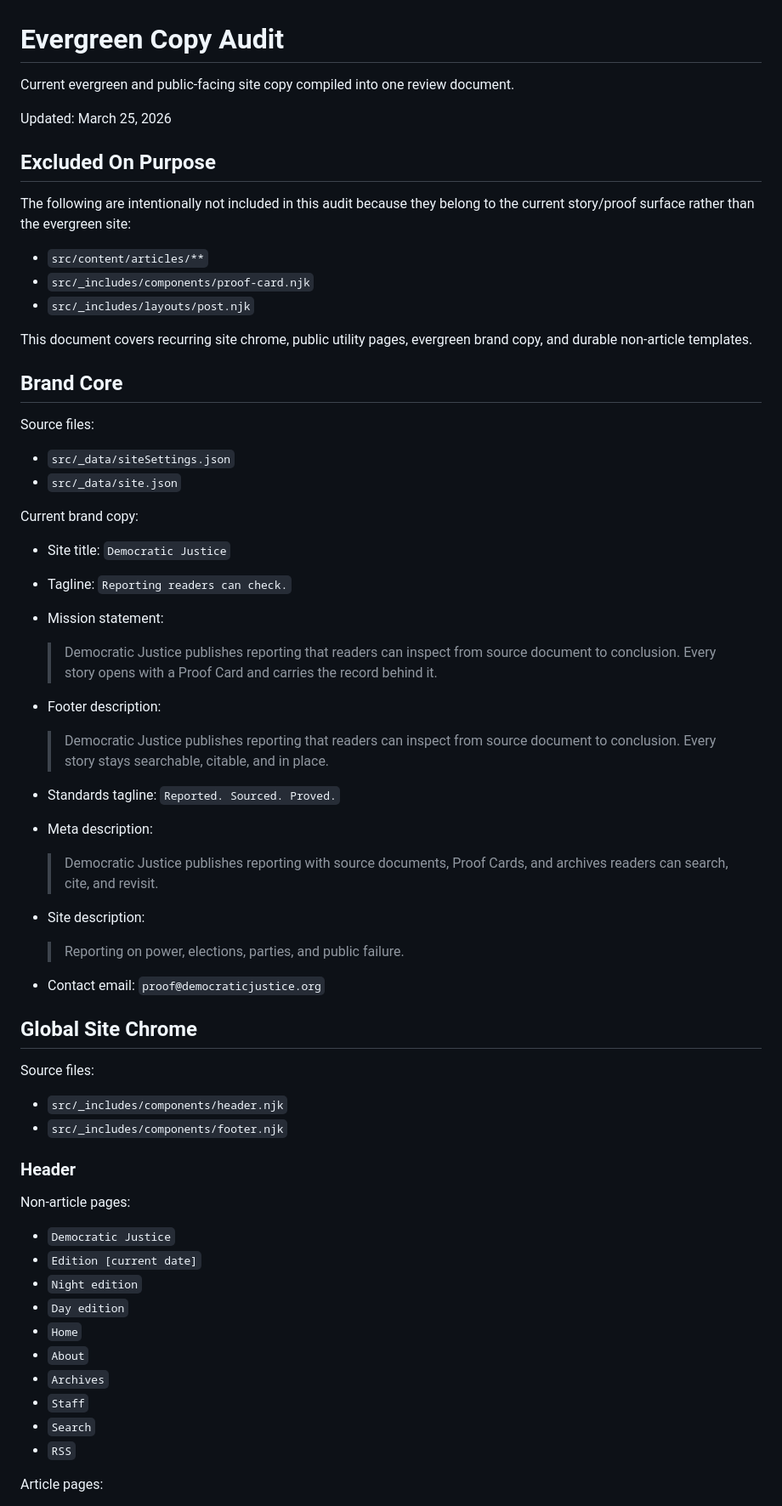
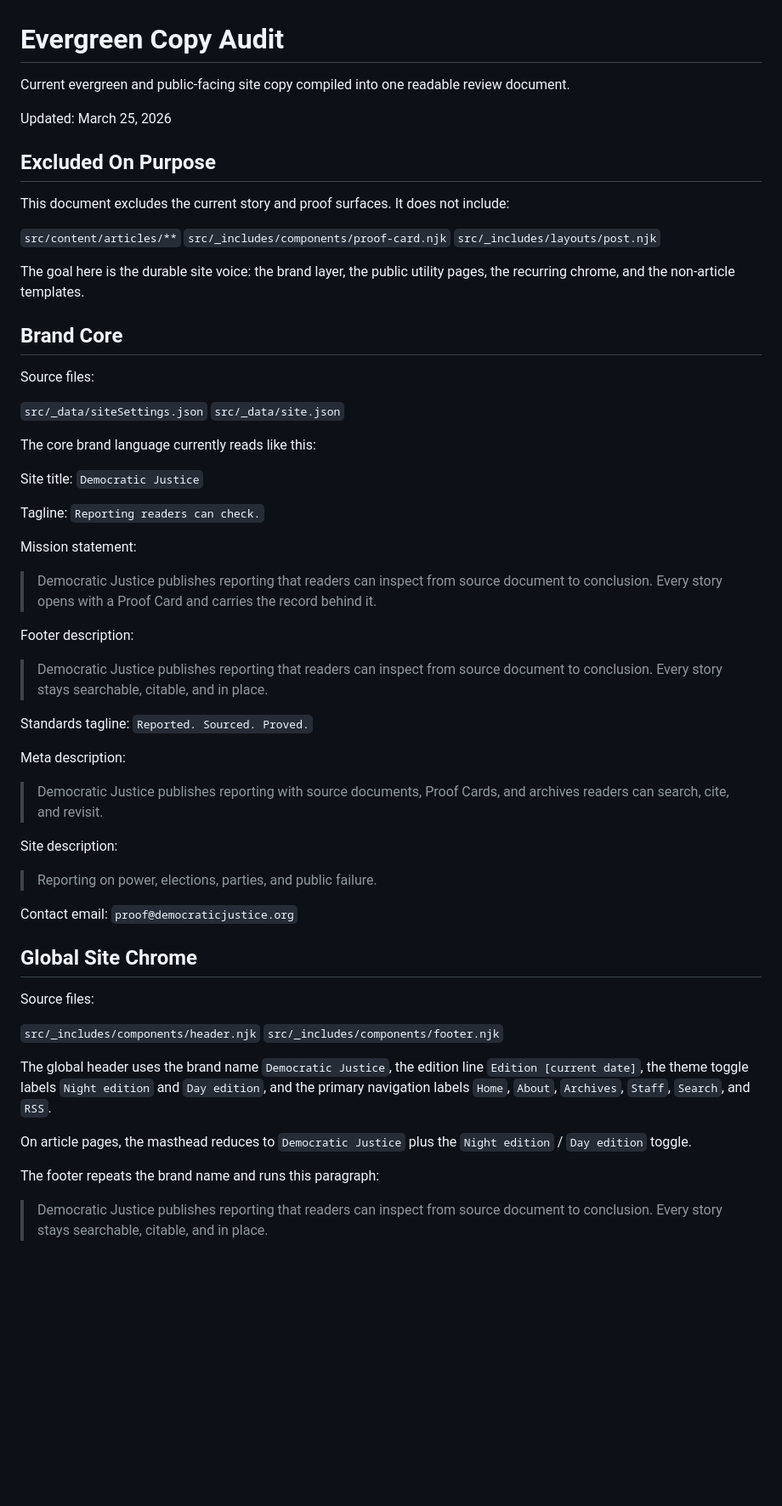
Before and after one commit to astheworldburns/democraticjustice.org, a Markdown page: docs/evergreen-copy-audit.md, the part around one of its changes. Shown at 85% size. Rendered like a GitHub page; blank space fills up the shorter version.

```diff
--- a/docs/evergreen-copy-audit.md
+++ b/docs/evergreen-copy-audit.md
@@ -1,70 +1,64 @@
 # Evergreen Copy Audit
 
-Current evergreen and public-facing site copy compiled into one review document.
+Current evergreen and public-facing site copy compiled into one readable review document.
 
 Updated: March 25, 2026
 
 ## Excluded On Purpose
 
-The following are intentionally not included in this audit because they belong to the current story/proof surface rather than the evergreen site:
+This document excludes the current story and proof surfaces. It does not include:
 
-- `src/content/articles/**`
-- `src/_includes/components/proof-card.njk`
-- `src/_includes/layouts/post.njk`
+`src/content/articles/**`
+`src/_includes/components/proof-card.njk`
+`src/_includes/layouts/post.njk`
 
-This document covers recurring site chrome, public utility pages, evergreen brand copy, and durable non-article templates.
+The goal here is the durable site voice: the brand layer, the public utility pages, the recurring chrome, and the non-article templates.
 
 ## Brand Core
 
 Source files:
 
-- `src/_data/siteSettings.json`
-- `src/_data/site.json`
+`src/_data/siteSettings.json`
+`src/_data/site.json`
 
-Current brand copy:
+The core brand language currently reads like this:
 
-- Site title: `Democratic Justice`
-- Tagline: `Reporting readers can check.`
-- Mission statement:
+Site title: `Democratic Justice`
 
-  > Democratic Justice publishes reporting that readers can inspect from source document to conclusion. Every story opens with a Proof Card and carries the record behind it.
+Tagline: `Reporting readers can check.`
 
-- Footer description:
+Mission statement:
 
-  > Democratic Justice publishes reporting that readers can inspect from source document to conclusion. Every story stays searchable, citable, and in place.
+> Democratic Justice publishes reporting that readers can inspect from source document to conclusion. Every story opens with a Proof Card and carries the record behind it.
 
-- Standards tagline: `Reported. Sourced. Proved.`
-- Meta description:
+Footer description:
 
-  > Democratic Justice publishes reporting with source documents, Proof Cards, and archives readers can search, cite, and revisit.
+> Democratic Justice publishes reporting that readers can inspect from source document to conclusion. Every story stays searchable, citable, and in place.
 
-- Site description:
+Standards tagline: `Reported. Sourced. Proved.`
 
-  > Reporting on power, elections, parties, and public failure.
+Meta description:
 
-- Contact email: `proof@democraticjustice.org`
+> Democratic Justice publishes reporting with source documents, Proof Cards, and archives readers can search, cite, and revisit.
+
+Site description:
+
+> Reporting on power, elections, parties, and public failure.
+
+Contact email: `proof@democraticjustice.org`
 
 ## Global Site Chrome
 
 Source files:
 
-- `src/_includes/components/header.njk`
-- `src/_includes/components/footer.njk`
+`src/_includes/components/header.njk`
+`src/_includes/components/footer.njk`
 
-### Header
+The global header uses the brand name `Democratic Justice`, the edition line `Edition [current date]`, the theme toggle labels `Night edition` and `Day edition`, and the primary navigation labels `Home`, `About`, `Archives`, `Staff`, `Search`, and `RSS`.
 
-Non-article pages:
+On article pages, the masthead reduces to `Democratic Justice` plus the `Night edition` / `Day edition` toggle.
 
-- `Democratic Justice`
-- `Edition [current date]`
-- `Night edition`
-- `Day edition`
-- `Home`
-- `About`
-- `Archives`
-- `Staff`
-- `Search`
-- `RSS`
+The footer repeats the brand name and runs this paragraph:
 
-Article pages:
+> Democratic Justice publishes reporting that readers can inspect from source document to conclusion. Every story stays searchable, citable, and in place.
 
```
Also changed, not shown: other parts of docs/evergreen-copy-audit.md (+130 -183 lines).
